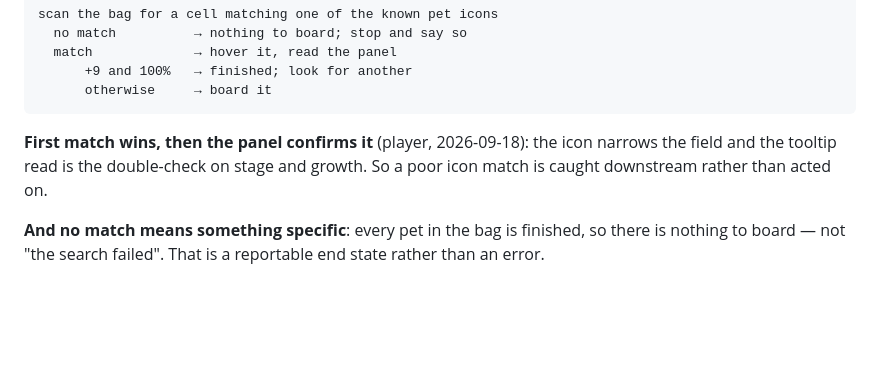
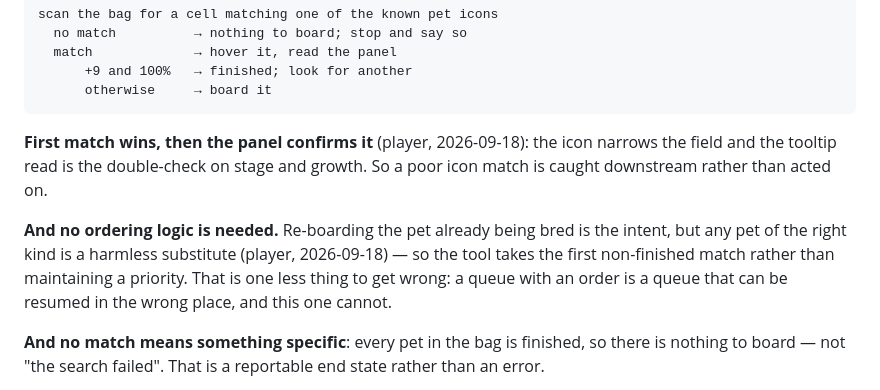
Before and after one commit to keikeiiu/seal-tools, a Markdown page: v2/docs/PLAN-PET-AUTOFEED.md, the part around the change. Drawn GitHub-style; blank space fills up the shorter version.

Commit message:
docs(pet): no ordering logic — any pet of the right kind will do
Re-boarding the pet already being bred is the intent, but any pet of the
right kind is a harmless substitute. So the tool takes the first
non-finished match rather than maintaining a priority: a queue with an
order is a queue that can be resumed in the wrong place, and this one
cannot be.

```diff
--- a/v2/docs/PLAN-PET-AUTOFEED.md
+++ b/v2/docs/PLAN-PET-AUTOFEED.md
@@ -746,6 +746,11 @@ scan the bag for a cell matching one of the known pet icons
 the tooltip read is the double-check on stage and growth. So a poor icon match is caught downstream
 rather than acted on.
 
+**And no ordering logic is needed.** Re-boarding the pet already being bred is the intent, but any pet
+of the right kind is a harmless substitute (player, 2026-09-18) — so the tool takes the first
+non-finished match rather than maintaining a priority. That is one less thing to get wrong: a queue with
+an order is a queue that can be resumed in the wrong place, and this one cannot.
+
 **And no match means something specific**: every pet in the bag is finished, so there is nothing to
 board — not "the search failed". That is a reportable end state rather than an error.
 
```
